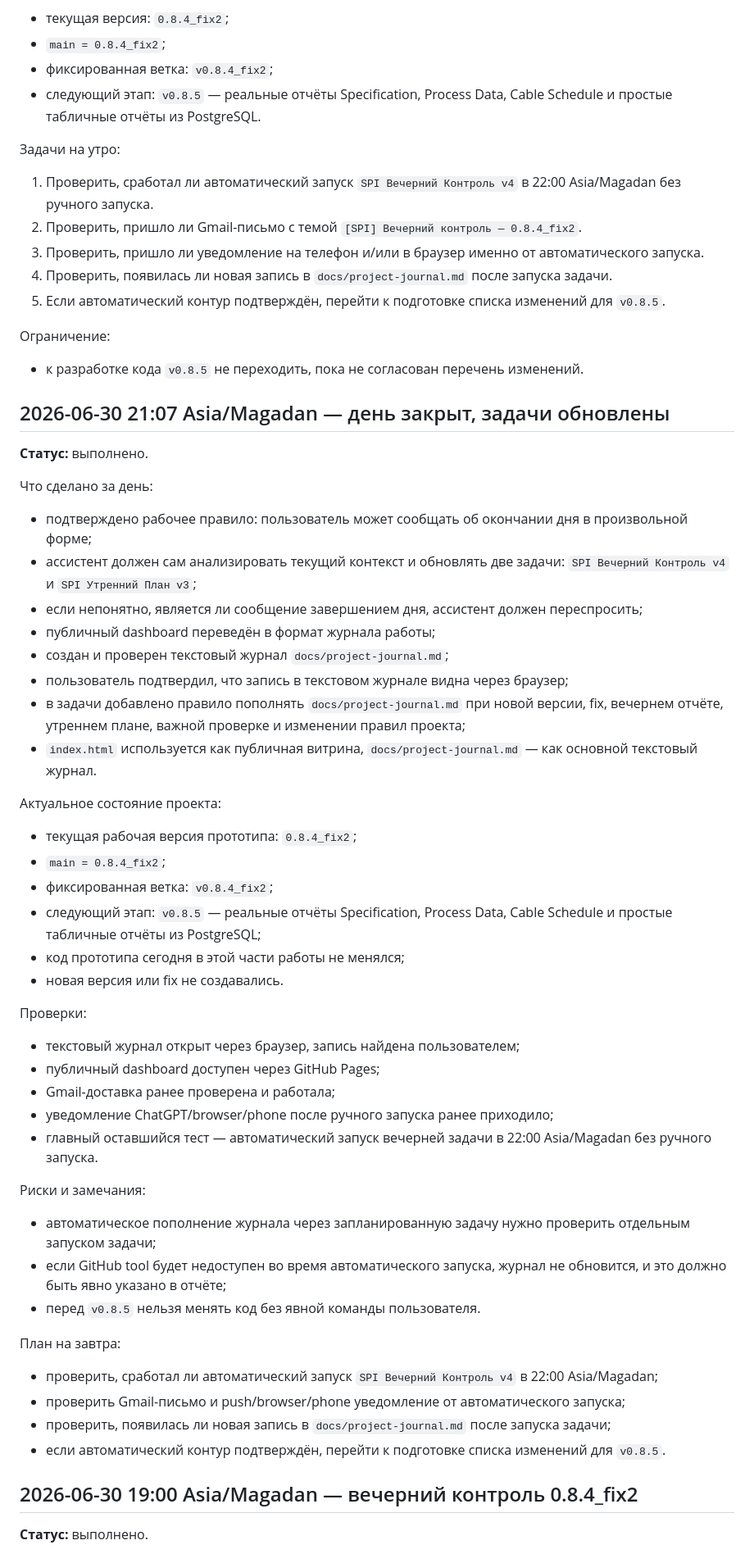
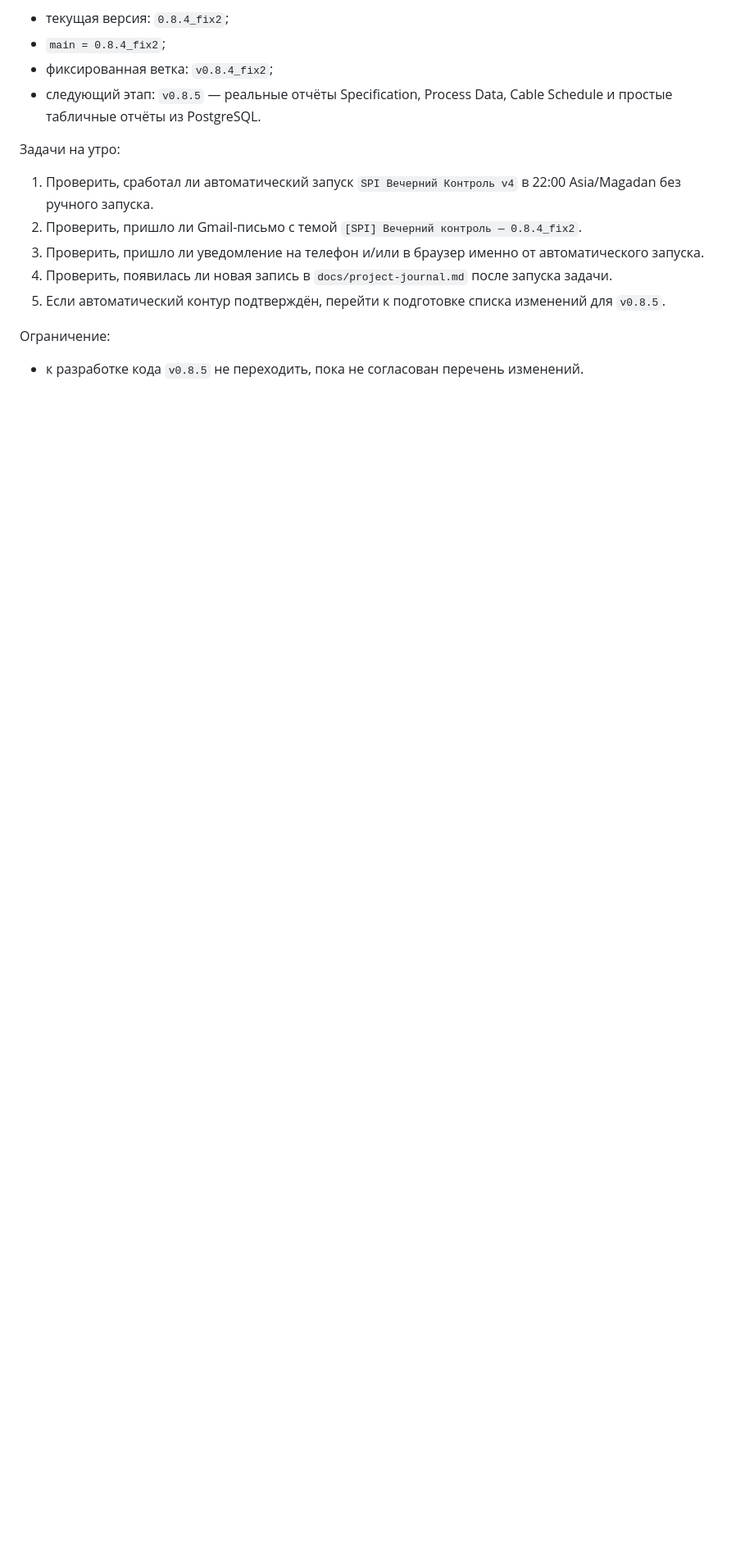
Before and after one commit to ivpetr168-hue/spi-dashboard, a Markdown page: docs/project-journal.md, the part around one of its changes. Shown at 82% size. Drawn GitHub-style; blank space fills up the shorter version.

```diff
--- a/docs/project-journal.md
+++ b/docs/project-journal.md
@@ -116,48 +169,3 @@
 
 Ограничение:
 - к разработке кода `v0.8.5` не переходить, пока не согласован перечень изменений.
-
-## 2026-06-30 21:07 Asia/Magadan — день закрыт, задачи обновлены
-
-**Статус:** выполнено.
-
-Что сделано за день:
-- подтверждено рабочее правило: пользователь может сообщать об окончании дня в произвольной форме;
-- ассистент должен сам анализировать текущий контекст и обновлять две задачи: `SPI Вечерний Контроль v4` и `SPI Утренний План v3`;
-- если непонятно, является ли сообщение завершением дня, ассистент должен переспросить;
-- публичный dashboard переведён в формат журнала работы;
-- создан и проверен текстовый журнал `docs/project-journal.md`;
-- пользователь подтвердил, что запись в текстовом журнале видна через браузер;
-- в задачи добавлено правило пополнять `docs/project-journal.md` при новой версии, fix, вечернем отчёте, утреннем плане, важной проверке и изменении правил проекта;
-- `index.html` используется как публичная витрина, `docs/project-journal.md` — как основной текстовый журнал.
-
-Актуальное состояние проекта:
-- текущая рабочая версия прототипа: `0.8.4_fix2`;
-- `main = 0.8.4_fix2`;
-- фиксированная ветка: `v0.8.4_fix2`;
-- следующий этап: `v0.8.5` — реальные отчёты Specification, Process Data, Cable Schedule и простые табличные отчёты из PostgreSQL;
-- код прототипа сегодня в этой части работы не менялся;
-- новая версия или fix не создавались.
-
-Проверки:
-- текстовый журнал открыт через браузер, запись найдена пользователем;
-- публичный dashboard доступен через GitHub Pages;
-- Gmail-доставка ранее проверена и работала;
-- уведомление ChatGPT/browser/phone после ручного запуска ранее приходило;
-- главный оставшийся тест — автоматический запуск вечерней задачи в 22:00 Asia/Magadan без ручного запуска.
-
-Риски и замечания:
-- автоматическое пополнение журнала через запланированную задачу нужно проверить отдельным запуском задачи;
-- если GitHub tool будет недоступен во время автоматического запуска, журнал не обновится, и это должно быть явно указано в отчёте;
-- перед `v0.8.5` нельзя менять код без явной команды пользователя.
-
-План на завтра:
-- проверить, сработал ли автоматический запуск `SPI Вечерний Контроль v4` в 22:00 Asia/Magadan;
-- проверить Gmail-письмо и push/browser/phone уведомление от автоматического запуска;
-- проверить, появилась ли новая запись в `docs/project-journal.md` после запуска задачи;
-- если автоматический контур подтверждён, перейти к подготовке списка изменений для `v0.8.5`.
-
-## 2026-06-30 19:00 Asia/Magadan — вечерний контроль 0.8.4_fix2
-
-**Статус:** выполнено.
-
```
Also changed, not shown: other parts of docs/project-journal.md (+53 -81 lines).
